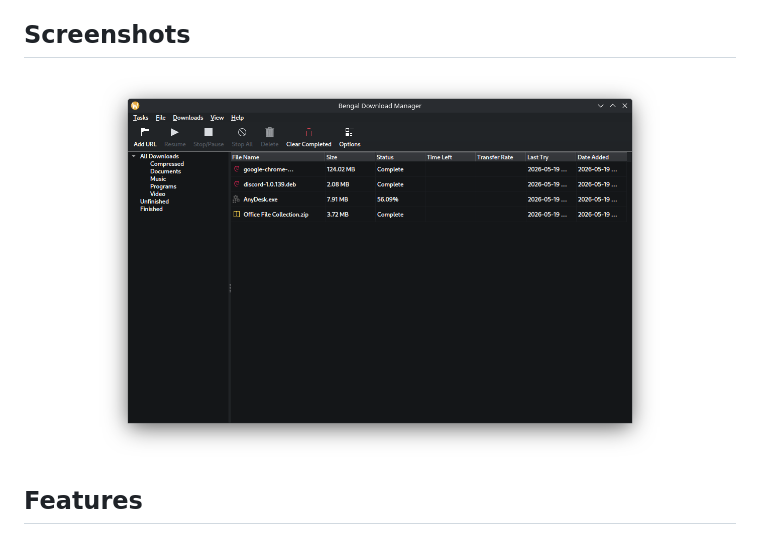
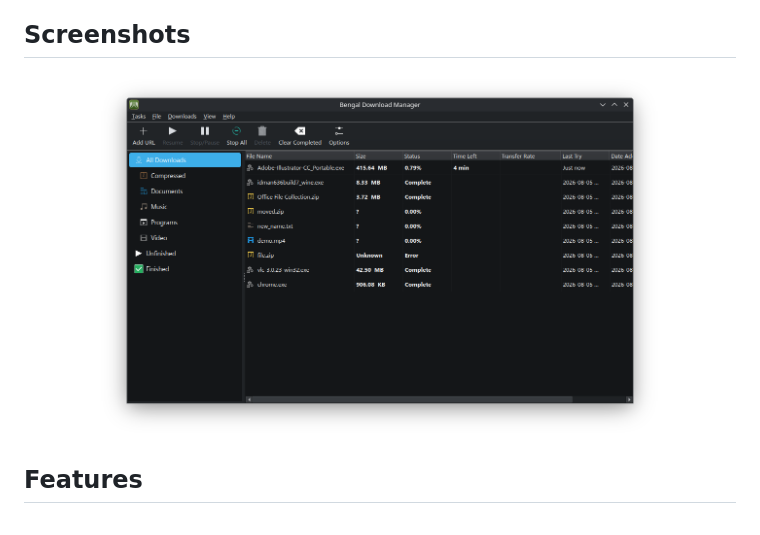
Before and after one commit to tazihad/bengal-download-manager, a Markdown page: README.md, the part around the change. Rendered like a GitHub page; pictures changed too: assets/Screenshot_20260519_084849.png (deleted), assets/Screenshot_20260805_125846.png (added).

Commit message:
docs: update interface screenshot asset in README.md

```diff
--- a/README.md
+++ b/README.md
@@ -26,7 +26,7 @@ Bengal Download Manager is a high-performance download management tool built wit
 ## Screenshots
 
 <p align="center">
-  <img width="80%" alt="Bengal Download Manager Interface Screenshot" src="assets/Screenshot_20260519_084849.png" />
+  <img width="80%" alt="Bengal Download Manager Interface Screenshot" src="assets/Screenshot_20260805_125846.png" />
 </p>
 
 ## Features
```
